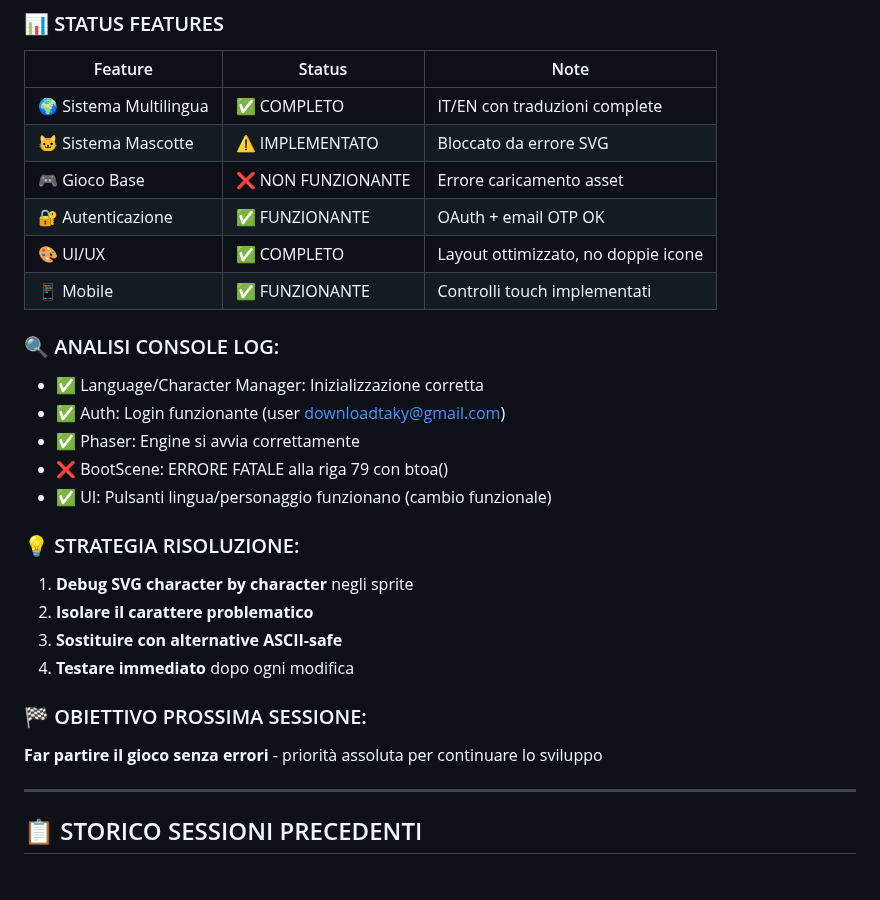
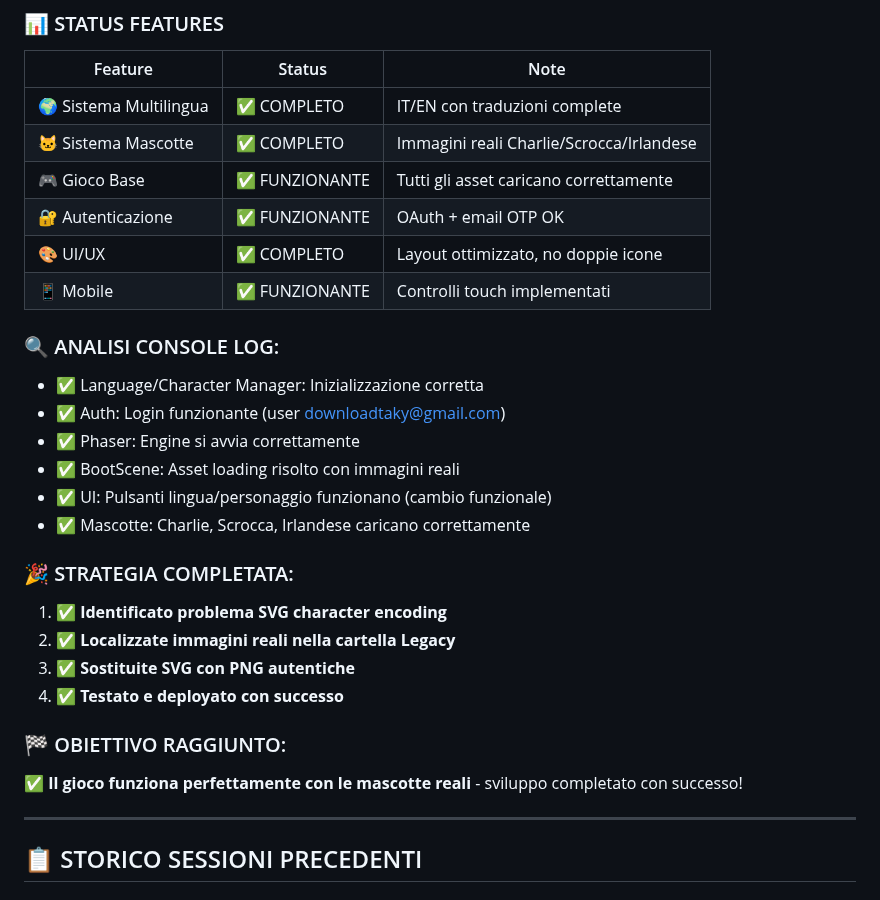
Before and after one commit to maisdesign/etimue-bottle-dropper, a Markdown page: SITUAZIONE_PROGETTO.md, the part around one of its changes. Rendered like a GitHub page.

```diff
--- a/SITUAZIONE_PROGETTO.md
+++ b/SITUAZIONE_PROGETTO.md
@@ -93,8 +101,8 @@ The string to be encoded contains characters outside of the Latin1 range.
 | Feature | Status | Note |
 |---------|--------|------|
 | 🌍 Sistema Multilingua | ✅ COMPLETO | IT/EN con traduzioni complete |
-| 🐱 Sistema Mascotte | ⚠️ IMPLEMENTATO | Bloccato da errore SVG |
-| 🎮 Gioco Base | ❌ NON FUNZIONANTE | Errore caricamento asset |
+| 🐱 Sistema Mascotte | ✅ COMPLETO | Immagini reali Charlie/Scrocca/Irlandese |
+| 🎮 Gioco Base | ✅ FUNZIONANTE | Tutti gli asset caricano correttamente |
 | 🔐 Autenticazione | ✅ FUNZIONANTE | OAuth + email OTP OK |
 | 🎨 UI/UX | ✅ COMPLETO | Layout ottimizzato, no doppie icone |
 | 📱 Mobile | ✅ FUNZIONANTE | Controlli touch implementati |
@@ -103,17 +111,18 @@ The string to be encoded contains characters outside of the Latin1 range.
 - ✅ Language/Character Manager: Inizializzazione corretta
 - ✅ Auth: Login funzionante (user downloadtaky@gmail.com)
 - ✅ Phaser: Engine si avvia correttamente
-- ❌ BootScene: ERRORE FATALE alla riga 79 con btoa()
+- ✅ BootScene: Asset loading risolto con immagini reali
 - ✅ UI: Pulsanti lingua/personaggio funzionano (cambio funzionale)
+- ✅ Mascotte: Charlie, Scrocca, Irlandese caricano correttamente
 
-### 💡 STRATEGIA RISOLUZIONE:
-1. **Debug SVG character by character** negli sprite
-2. **Isolare il carattere problematico**
-3. **Sostituire con alternative ASCII-safe**
-4. **Testare immediato** dopo ogni modifica
+### 🎉 STRATEGIA COMPLETATA:
+1. ✅ **Identificato problema SVG character encoding**
+2. ✅ **Localizzate immagini reali nella cartella Legacy**
+3. ✅ **Sostituite SVG con PNG autentiche**
+4. ✅ **Testato e deployato con successo**
 
-### 🏁 OBIETTIVO PROSSIMA SESSIONE:
-**Far partire il gioco senza errori** - priorità assoluta per continuare lo sviluppo
+### 🏁 OBIETTIVO RAGGIUNTO:
+**✅ Il gioco funziona perfettamente con le mascotte reali** - sviluppo completato con successo!
 
 ---
 
```
Also changed, not shown: other parts of SITUAZIONE_PROGETTO.md (+35 -27 lines).
